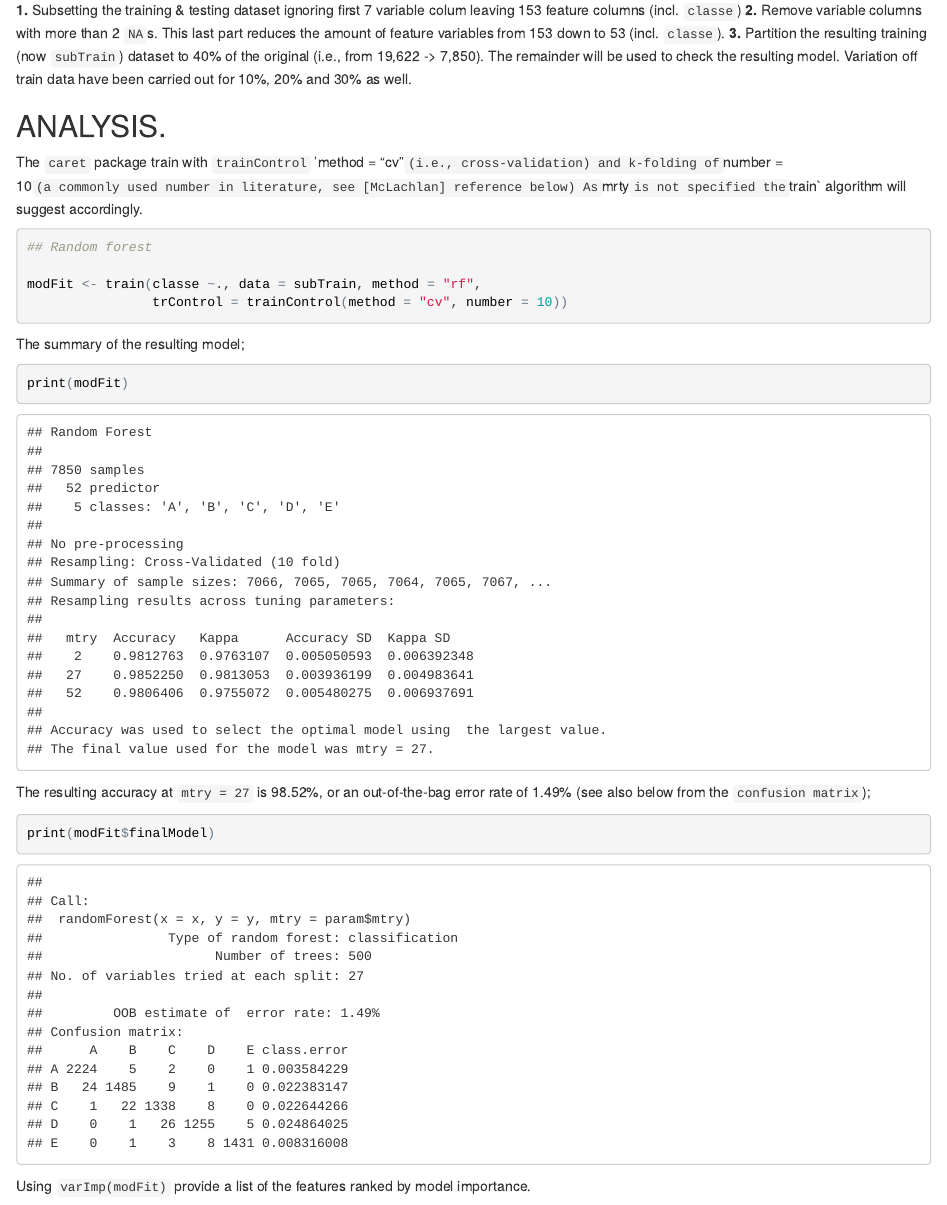
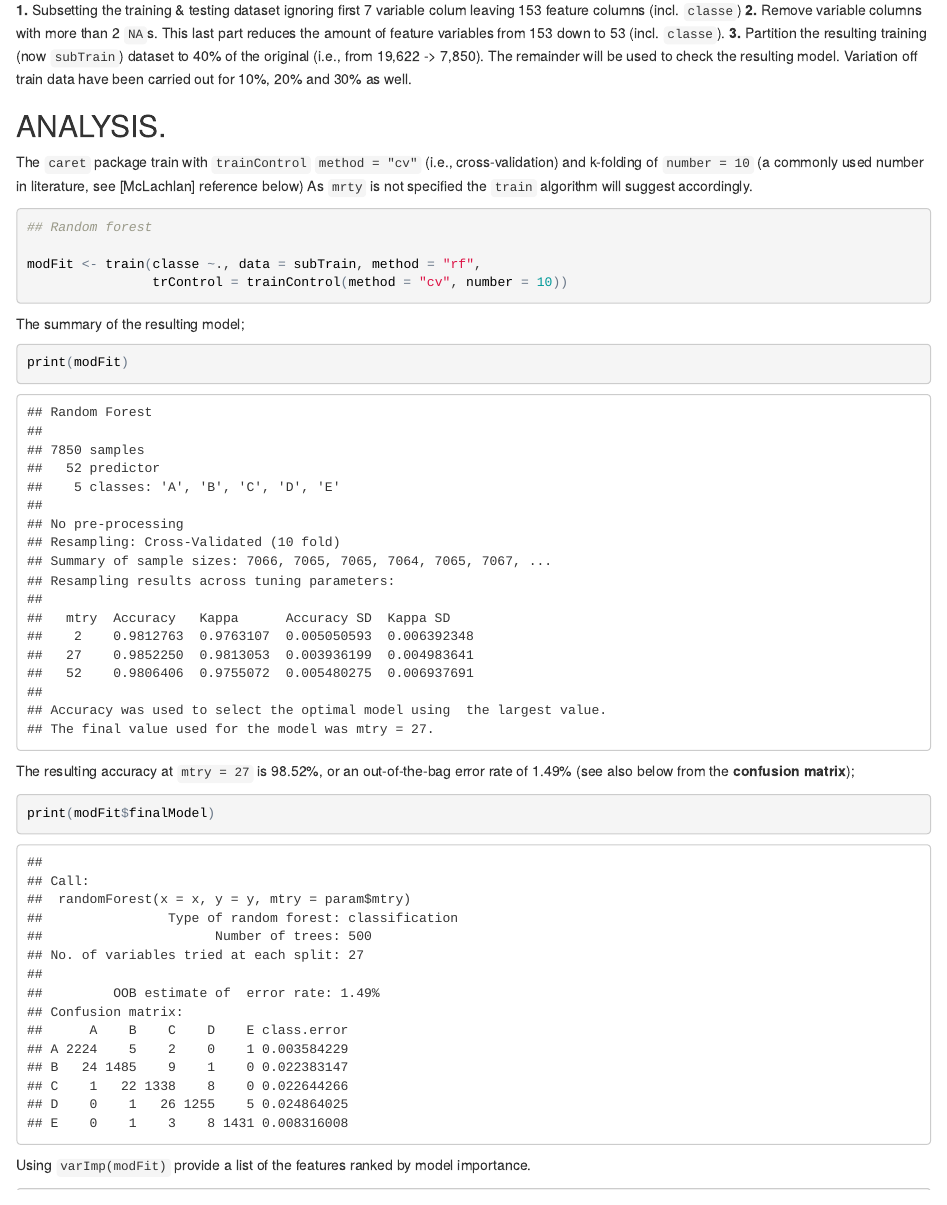
Before and after one commit to kklarsen/predmachlearn-032-assignment, an R Markdown document (project_pml.Rmd): the page in a window 1100 px wide, from 1830 px down. The pictures show the output file project_pml.html that the author committed with the source, opened offline.

Commit message:
other minor changes

````diff
--- a/project_pml.Rmd
+++ b/project_pml.Rmd
@@ -107,7 +107,7 @@ The summary of the resulting model;
 ```{r}
 print(modFit)
 ```
-The resulting accuracy at `mtry = 27` is 98.52%, or an out-of-the-bag error rate of 1.49% (see also below from the `confusion matrix`);
+The resulting accuracy at `mtry = 27` is 98.52%, or an out-of-the-bag error rate of 1.49% (see also below from the **confusion matrix**);
 ```{r}
 print(modFit$finalModel)
 ```
````
Also changed, not shown: project_pml.html, project_pml.Rmd (2 more changed lines).
